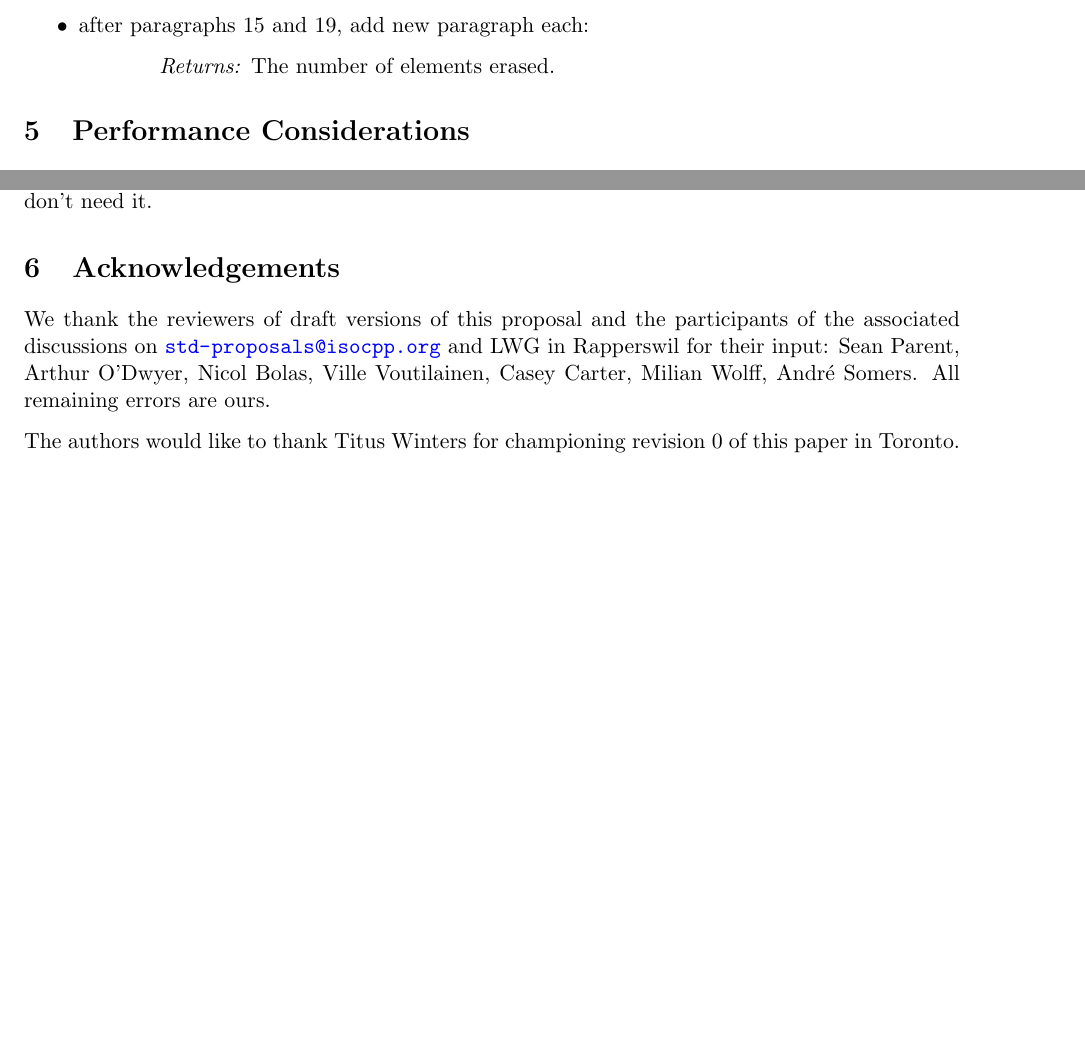
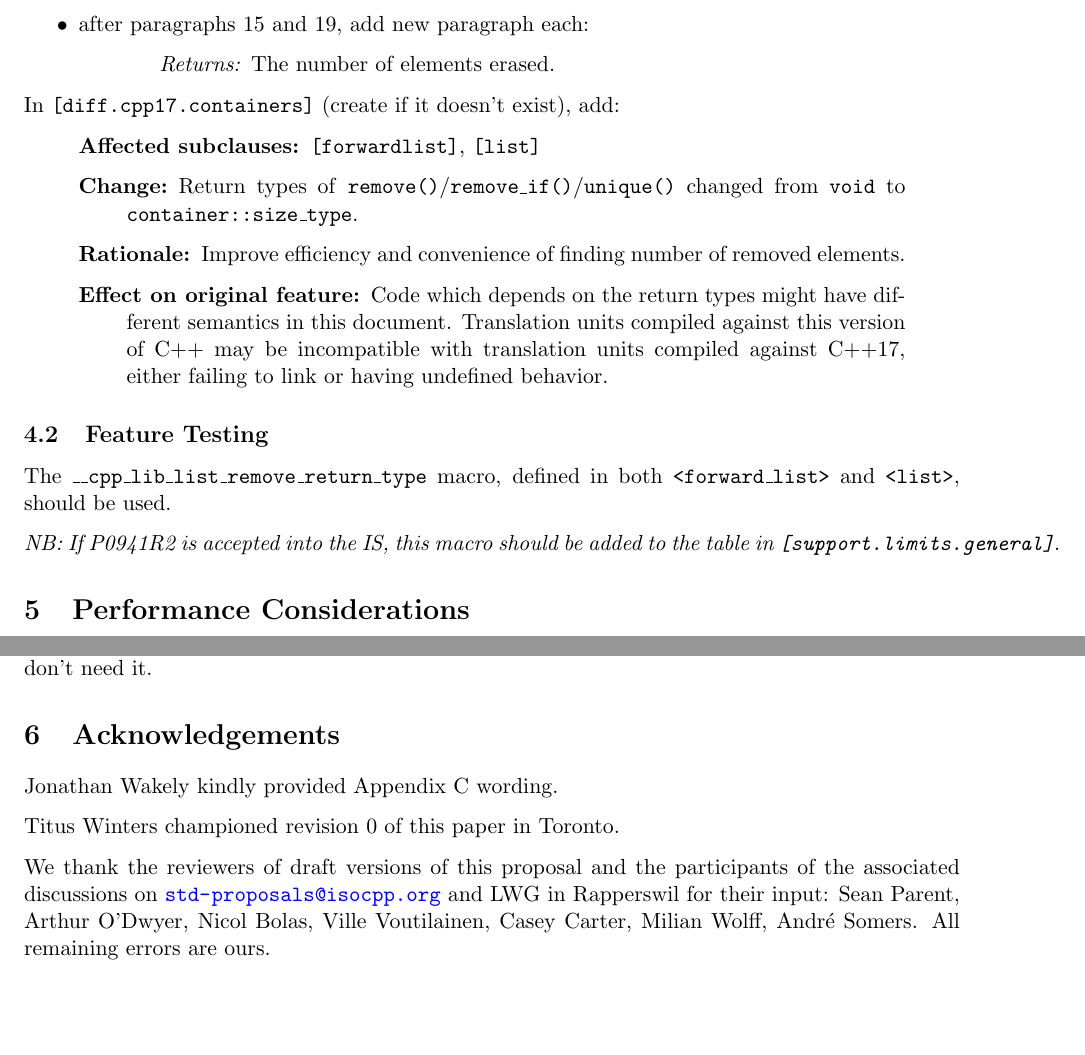
Before and after one commit to marcmutz/std-proposals, a LaTeX document (algorithms/lf2_erase_if/P0646R1.tex): two parts of pages 3 and 5 of 5 before the commit and two parts of pages 3 and 5 of 6 after it, joined at a grey line, cut so that both start at the same text, the shorter picture padded with empty space. Compiled offline with pdfLaTeX.

Commit message:
[P0646] Make ready for straw-poll

```diff
--- a/algorithms/lf2_erase_if/D0646R1.tex
+++ b/algorithms/lf2_erase_if/P0646R1.tex
@@ -160,6 +162,33 @@ In section \textbf{[list.ops]}:
   \end{quotation}
 \end{itemize}
 
+In \texttt{[diff.cpp17.containers]} (create if it doesn't exist), add:
+
+\begin{quote}
+\begin{description}
+\item[Affected subclauses:] \texttt{[forwardlist]},
+  \texttt{[list]}
+\item[Change:] Return types of
+  \texttt{remove()}/\texttt{remove\_if()}/\texttt{unique()} changed
+  from \texttt{void} to \texttt{container::size\_type}.
+\item[Rationale:] Improve efficiency and convenience of finding number
+  of removed elements.
+\item[Effect on original feature:] Code which depends on the return
+  types might have different semantics in this document. Translation
+  units compiled against this version of C++ may be incompatible with
+  translation units compiled against C++17, either failing to link or
+  having undefined behavior.
+\end{description}
+\end{quote}
+
+\subsection{Feature Testing}
+
+The \texttt{\_\_cpp\_lib\_list\_remove\_return\_type} macro, defined
+in both \texttt{<forward\_list>} and \texttt{<list>}, should be used.
+
+\textit{NB: If P0941R2 is accepted into the IS, this macro should be
+  added to the table in \texttt{[support.limits.general]}}.
+
 \section{Performance Considerations}
 
 Early reviewers of this proposal expressed concerns that the
@@ -198,14 +227,16 @@ does not pessimise callers that don't need it.
 
 \section{Acknowledgements}
 
+Jonathan Wakely kindly provided Appendix C wording.
+
+Titus Winters championed revision 0 of this paper in Toronto.
+
 We thank the reviewers of draft versions of this proposal and the
 participants of the associated discussions on
-\url{std-proposals@isocpp.org} and LWG in Rapperswil for their input: Sean
-Parent, Arthur O'Dwyer, Nicol Bolas, Ville Voutilainen, Casey Carter,
-Milian Wolff, Andr\'e Somers. All remaining errors are ours.
+\url{std-proposals@isocpp.org} and LWG in Rapperswil for their input:
+Sean Parent, Arthur O'Dwyer, Nicol Bolas, Ville Voutilainen, Casey
+Carter, Milian Wolff, Andr\'e Somers. All remaining errors are ours.
 
-The authors would like to thank Titus Winters for championing revision
-0 of this paper in Toronto.
 
 \section{References}
 \renewcommand{\section}[2]{}%
```
Also changed, not shown: algorithms/lf2_erase_if/D0646R1.pdf (deleted), algorithms/lf2_erase_if/P0646R1.pdf (added), algorithms/lf2_erase_if/P0646R1.tex (6 more changed lines).
